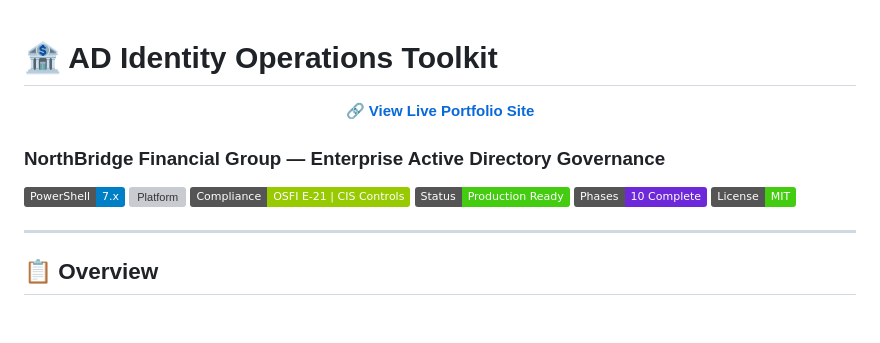
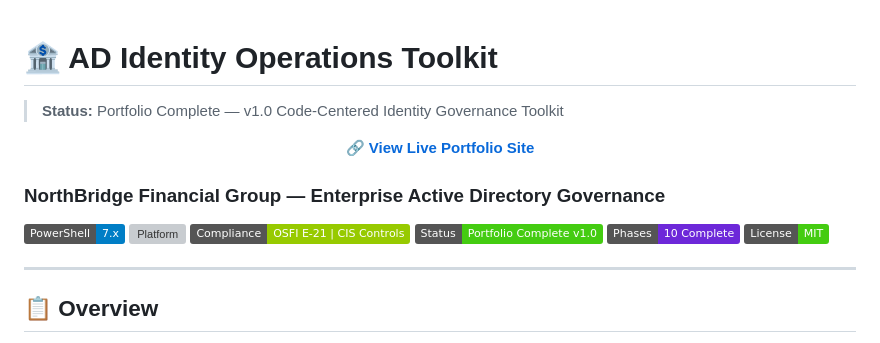
Before and after one commit to rahatislamanik-spec/AD-Identity-Operations-Toolkit, a Markdown page: README.md, the part around one of its changes. Rendered like a GitHub page; badges without logos; blank space fills up the shorter version; grey boxes are pictures that could not be loaded.

```diff
--- a/README.md
+++ b/README.md
@@ -1,4 +1,6 @@
 # 🏦 AD Identity Operations Toolkit
+
+> **Status:** Portfolio Complete — v1.0 Code-Centered Identity Governance Toolkit
 
 <p align="center">
   <a href="https://rahatislamanik-spec.github.io/AD-Identity-Operations-Toolkit/">
@@ -11,7 +13,7 @@
 ![PowerShell](https://img.shields.io/badge/PowerShell-7.x-blue?logo=powershell)
 ![Platform](https://img.shields.io/badge/Platform-Windows%20Server%202019%2F2022-lightgrey?logo=windows)
 ![Compliance](https://img.shields.io/badge/Compliance-OSFI%20E--21%20%7C%20CIS%20Controls-green)
-![Status](https://img.shields.io/badge/Status-Production%20Ready-brightgreen)
+![Status](https://img.shields.io/badge/Status-Portfolio%20Complete%20v1.0-brightgreen)
 ![Phases](https://img.shields.io/badge/Phases-10%20Complete-6D28D9)
 ![License](https://img.shields.io/badge/License-MIT-brightgreen)
 
```
Also changed, not shown: other parts of README.md (+13 -16 lines).
